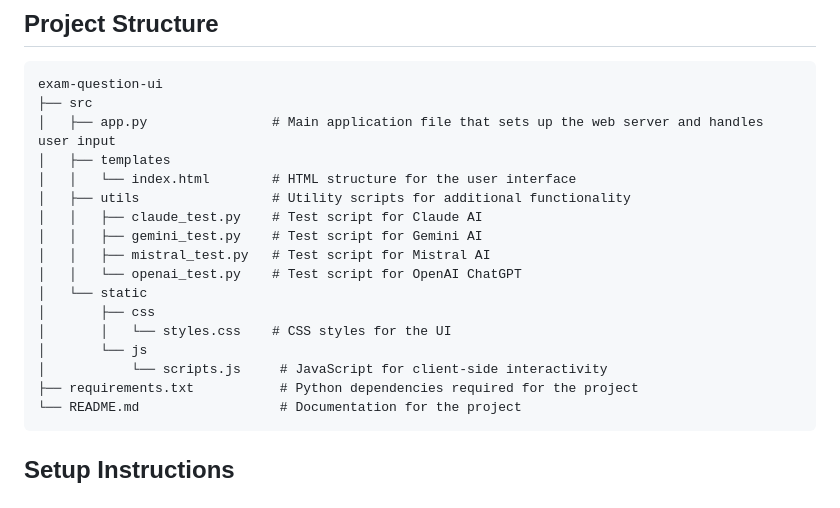
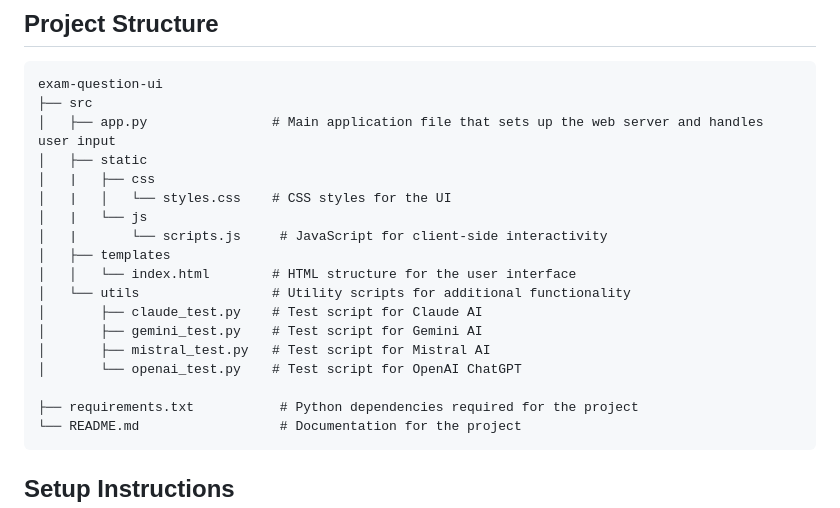
Before and after one commit to sdet-tg/ExamQuestionGenerator, a Markdown page: README.md, the part around the change. Rendered like a GitHub page.

````diff
--- a/README.md
+++ b/README.md
@@ -8,18 +8,19 @@ This project is a web application that allows users to generate exam questions b
 exam-question-ui
 ├── src
 │   ├── app.py                # Main application file that sets up the web server and handles user input
+│   ├── static
+│   |   ├── css
+│   |   │   └── styles.css    # CSS styles for the UI
+│   |   └── js
+│   |       └── scripts.js     # JavaScript for client-side interactivity
 │   ├── templates
 │   │   └── index.html        # HTML structure for the user interface
-│   ├── utils                 # Utility scripts for additional functionality
-│   │   ├── claude_test.py    # Test script for Claude AI
-│   │   ├── gemini_test.py    # Test script for Gemini AI
-│   │   ├── mistral_test.py   # Test script for Mistral AI
-│   │   └── openai_test.py    # Test script for OpenAI ChatGPT
-│   └── static
-│       ├── css
-│       │   └── styles.css    # CSS styles for the UI
-│       └── js
-│           └── scripts.js     # JavaScript for client-side interactivity
+│   └── utils                 # Utility scripts for additional functionality
+│       ├── claude_test.py    # Test script for Claude AI
+│       ├── gemini_test.py    # Test script for Gemini AI
+│       ├── mistral_test.py   # Test script for Mistral AI
+│       └── openai_test.py    # Test script for OpenAI ChatGPT
+
 ├── requirements.txt           # Python dependencies required for the project
 └── README.md                  # Documentation for the project
 ```
````
